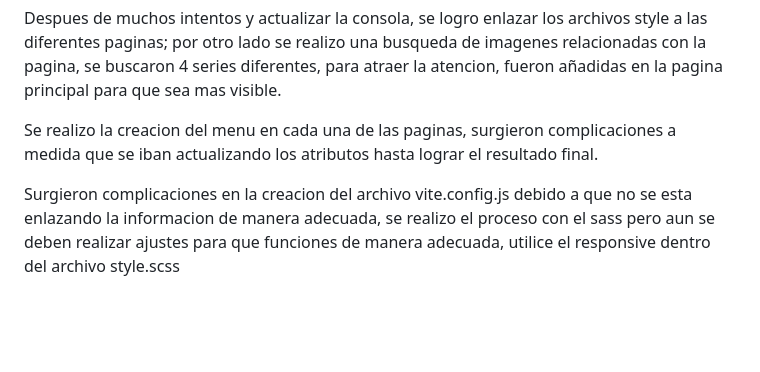
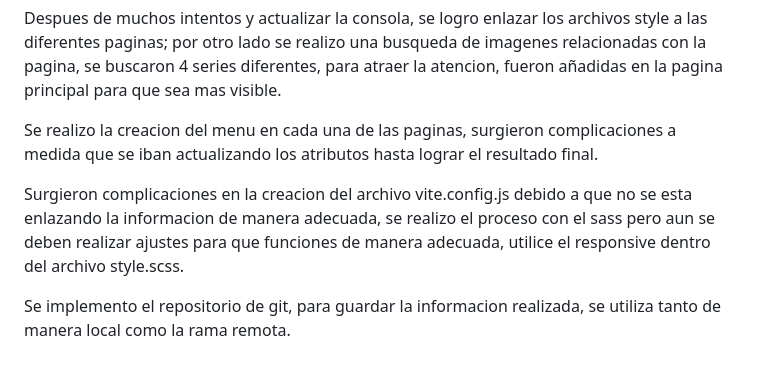
Before and after one commit to Katthehyr/proyecto-integrador, a Markdown page: README.MD, the part around the change. GitHub-like rendering; blank space fills up the shorter version.

Commit message:
se revisa la informacion

```diff
--- a/README.MD
+++ b/README.MD
@@ -40,4 +40,6 @@ Despues de muchos intentos y actualizar la consola, se logro enlazar los archivo
 
 Se realizo la creacion del menu en cada una de las paginas, surgieron complicaciones a medida que se iban actualizando los atributos hasta lograr el resultado final.
 
-Surgieron complicaciones en la creacion del archivo vite.config.js debido a que no se esta enlazando la informacion de manera adecuada, se realizo el proceso con el sass pero aun se deben realizar ajustes para que funciones de manera adecuada, utilice el responsive dentro del archivo style.scss
+Surgieron complicaciones en la creacion del archivo vite.config.js debido a que no se esta enlazando la informacion de manera adecuada, se realizo el proceso con el sass pero aun se deben realizar ajustes para que funciones de manera adecuada, utilice el responsive dentro del archivo style.scss.
+
+Se implemento el repositorio de git, para guardar la informacion realizada, se utiliza tanto de manera local como la rama remota.
```
